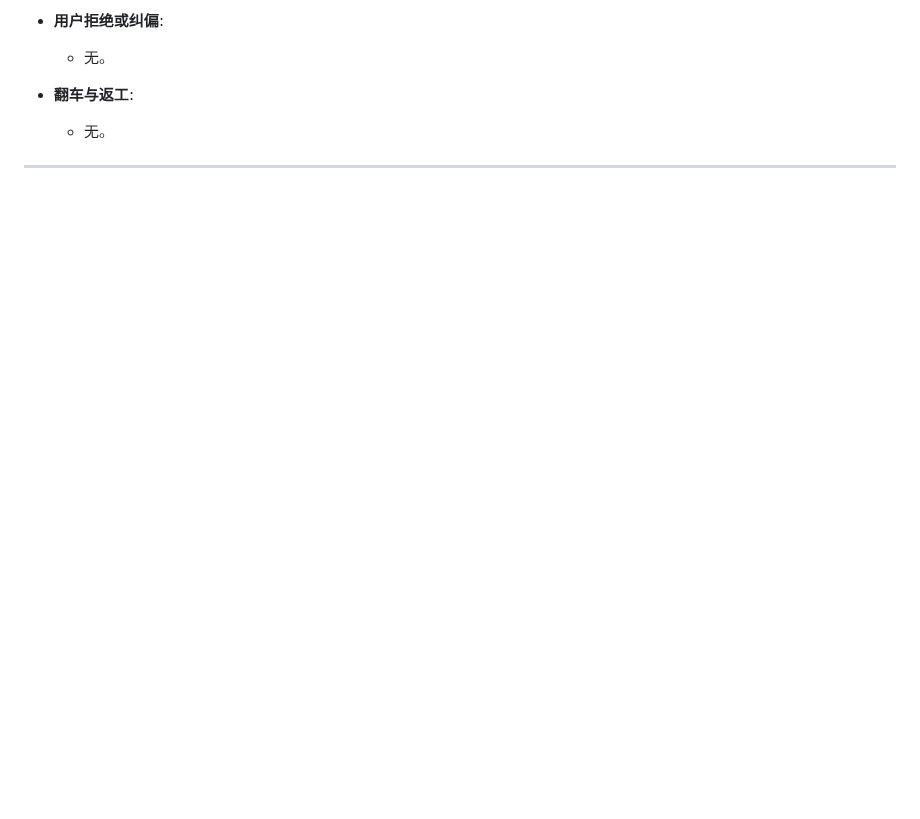
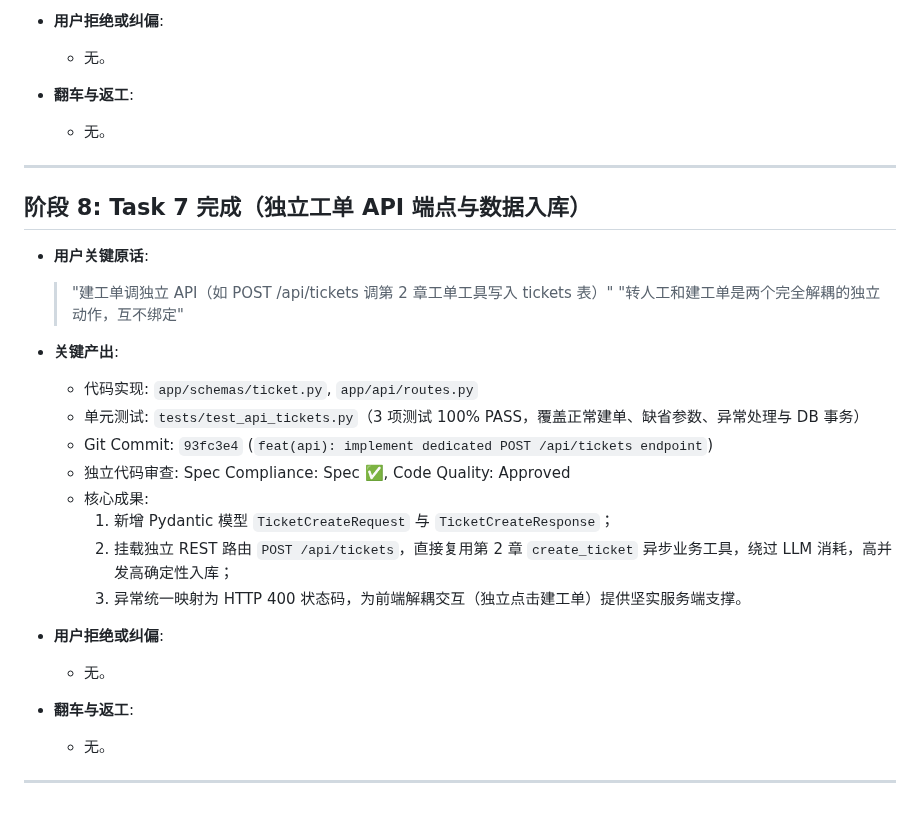
Before and after one commit to Brinkzee/AstroBot, a Markdown page: dev-notes/ch05.md, the part around the change. Rendered like a GitHub page; blank space fills up the shorter version.

Commit message:
docs(notes): record task 7 completion in ch05 dev notes

```diff
--- a/dev-notes/ch05.md
+++ b/dev-notes/ch05.md
@@ -217,3 +217,27 @@
   - 无。
 
 ---
+
+## 阶段 8: Task 7 完成（独立工单 API 端点与数据入库）
+
+- **用户关键原话**:
+  > "建工单调独立 API（如 POST /api/tickets 调第 2 章工单工具写入 tickets 表）"
+  > "转人工和建工单是两个完全解耦的独立动作，互不绑定"
+
+- **关键产出**:
+  - 代码实现: `app/schemas/ticket.py`, `app/api/routes.py`
+  - 单元测试: `tests/test_api_tickets.py`（3 项测试 100% PASS，覆盖正常建单、缺省参数、异常处理与 DB 事务）
+  - Git Commit: `93fc3e4` (`feat(api): implement dedicated POST /api/tickets endpoint`)
+  - 独立代码审查: Spec Compliance: Spec ✅, Code Quality: Approved
+  - 核心成果:
+    1. 新增 Pydantic 模型 `TicketCreateRequest` 与 `TicketCreateResponse`；
+    2. 挂载独立 REST 路由 `POST /api/tickets`，直接复用第 2 章 `create_ticket` 异步业务工具，绕过 LLM 消耗，高并发高确定性入库；
+    3. 异常统一映射为 HTTP 400 状态码，为前端解耦交互（独立点击建工单）提供坚实服务端支撑。
+
+- **用户拒绝或纠偏**:
+  - 无。
+
+- **翻车与返工**:
+  - 无。
+
+---
```
